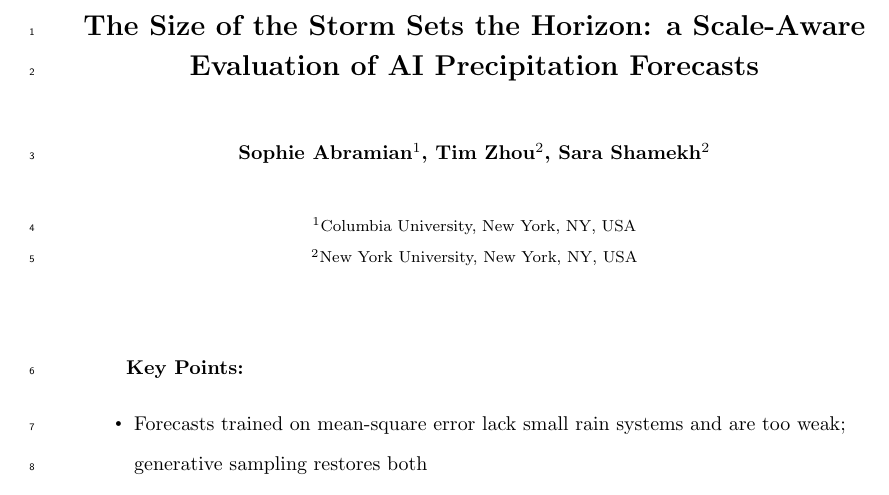
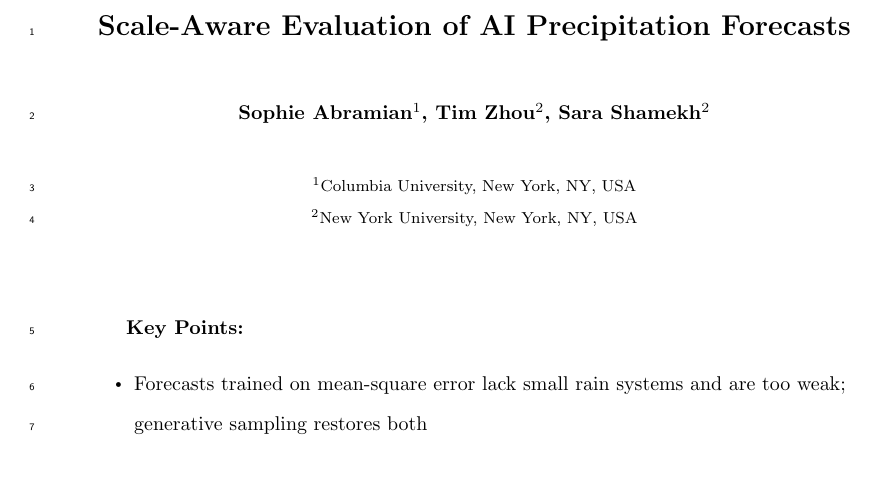
Before and after one commit to sososquirrel/LatentSky, a LaTeX document (main.tex): part of page 1 of 17, cut at the place of the change, the shorter picture padded with empty space. Compiled offline with pdfLaTeX.

Commit message:
paper/ from LatentSky 6573236

```diff
--- a/main.tex
+++ b/main.tex
@@ -17,8 +17,7 @@
 
 \begin{document}
 
-\title{The Size of the Storm Sets the Horizon: a Scale-Aware Evaluation of
-AI Precipitation Forecasts}
+\title{Scale-Aware Evaluation of AI Precipitation Forecasts}
 %% alt candidates:
 %%  - A Scale-Aware Predictability Horizon for AI Precipitation Forecasts
 %%  - How Far Ahead Can AI Predict Rain? A Scale-Aware Predictability Horizon
```
